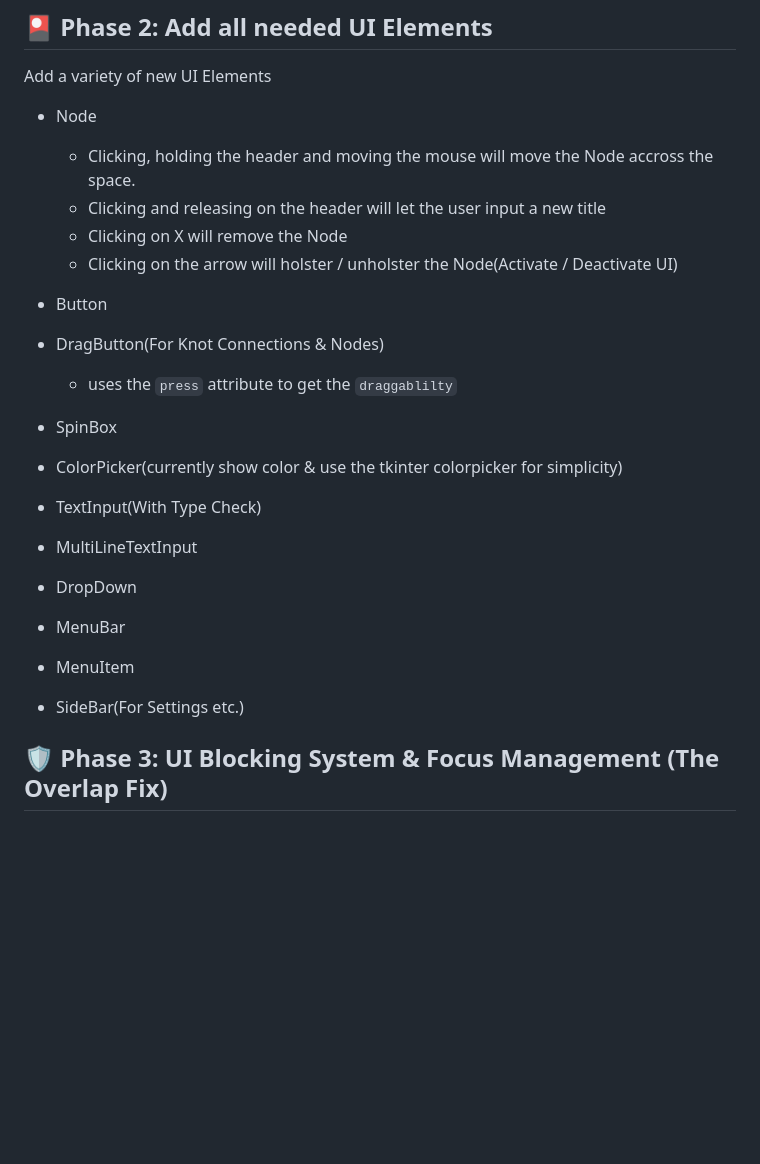
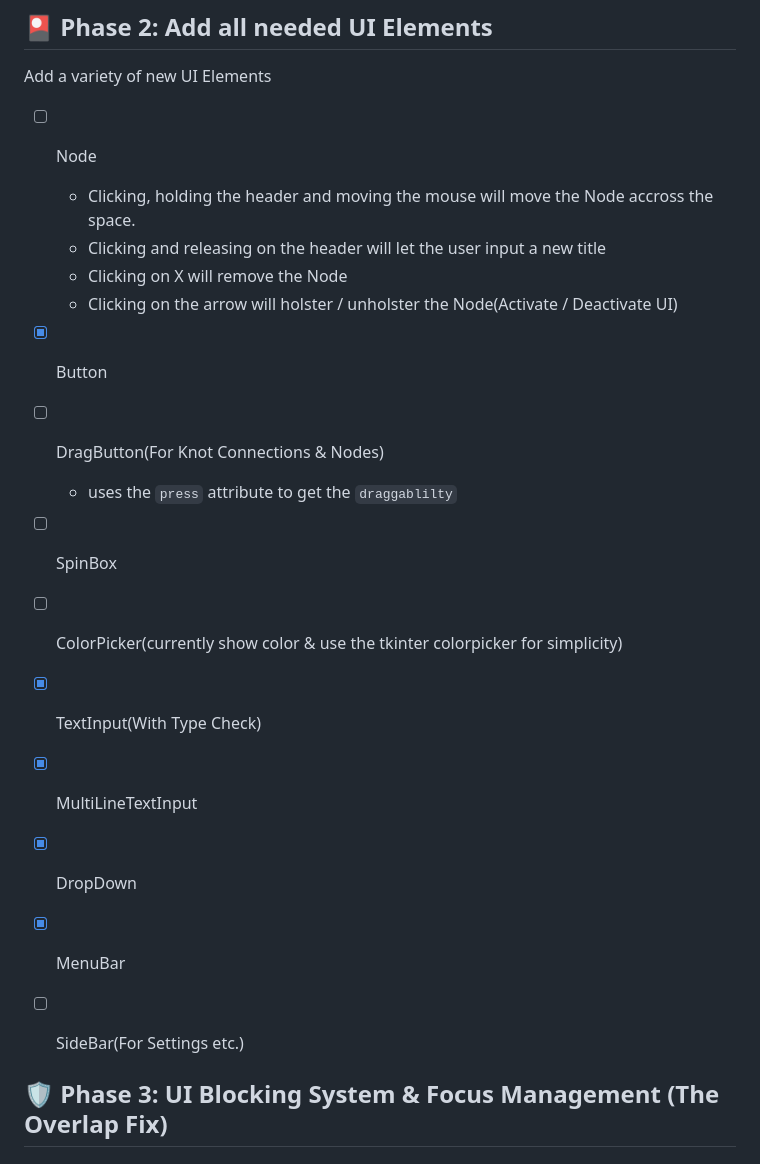
Before and after one commit to justusdecker/Node-Editor, a Markdown page: README.md, the part around the change. Rendered like a GitHub page; blank space fills up the shorter version.

````diff
--- a/README.md
+++ b/README.md
@@ -73,23 +73,22 @@ class UIElement:
 ```
 ## 🎴 Phase 2: Add all needed UI Elements
 Add a variety of new UI Elements
-* Node
+* [ ] Node
     * Clicking, holding the header and moving the mouse will move the Node accross the space.
     * Clicking and releasing on the header will let the user input a new title
     * Clicking on X will remove the Node
     * Clicking on the arrow will holster / unholster the Node(Activate / Deactivate UI)
-* Button
-* DragButton(For Knot Connections & Nodes)
+* [x] Button
+* [ ] DragButton(For Knot Connections & Nodes)
     * uses the `press` attribute to get the `draggablilty`
 
-* SpinBox
-* ColorPicker(currently show color & use the tkinter colorpicker for simplicity)
-* TextInput(With Type Check)
-* MultiLineTextInput
-* DropDown
-* MenuBar
-* MenuItem
-* SideBar(For Settings etc.)
+* [ ] SpinBox
+* [ ] ColorPicker(currently show color & use the tkinter colorpicker for simplicity)
+* [x] TextInput(With Type Check)
+* [x] MultiLineTextInput
+* [x] DropDown
+* [x] MenuBar
+* [ ] SideBar(For Settings etc.)
 
 ## 🛡️ Phase 3: UI Blocking System & Focus Management (The Overlap Fix)
 ### Goal: Prevent overlapping input events (like a button click activating a node drag underneath).
````
